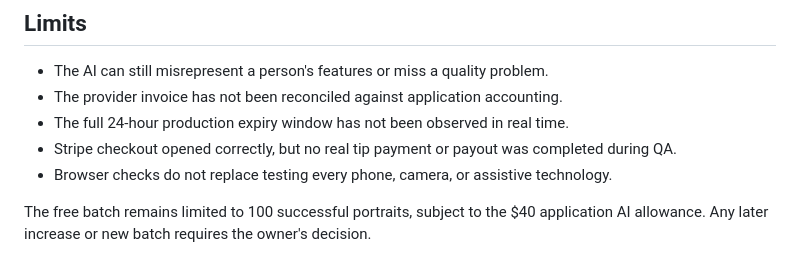
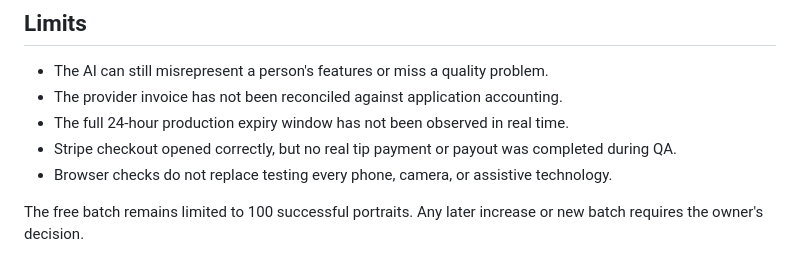
Before and after one commit to erickb336/potetopfp, a Markdown page: docs/validation.md, the part around the change. Rendered like a GitHub page.

```diff
--- a/docs/validation.md
+++ b/docs/validation.md
@@ -50,5 +50,5 @@ The deployed JavaScript, styles, and changed portraits matched the checked local
 - Stripe checkout opened correctly, but no real tip payment or payout was completed during QA.
 - Browser checks do not replace testing every phone, camera, or assistive technology.
 
-The free batch remains limited to 100 successful portraits, subject to the $40 application AI allowance.
+The free batch remains limited to 100 successful portraits.
 Any later increase or new batch requires the owner's decision.
```
Also changed, not shown: README.md (+8 -2 lines), docs/architecture.md (+1 -1 lines), assets/original-poteto.jpg (added).
